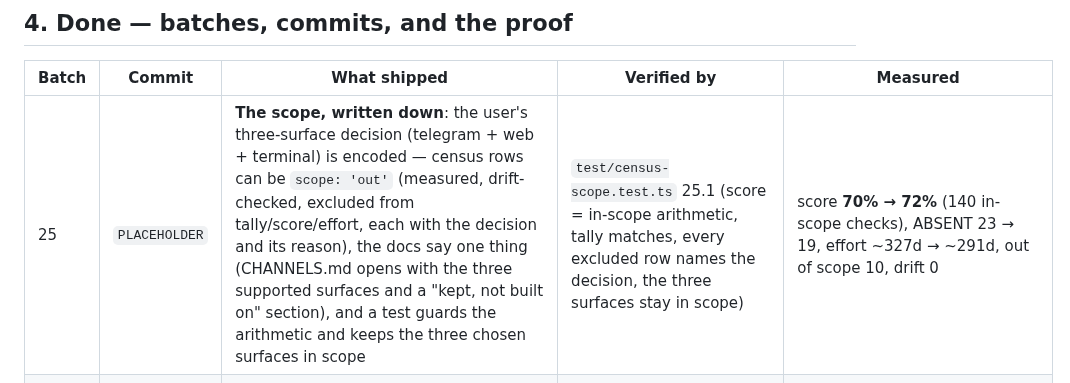
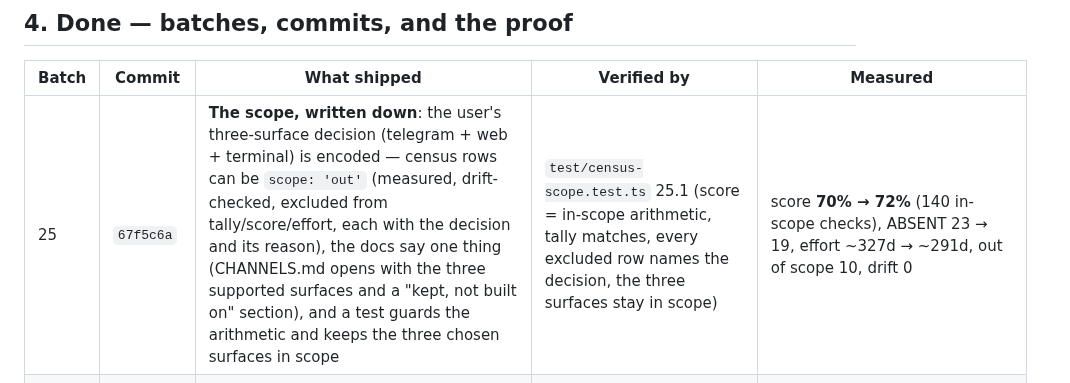
Before and after one commit to onelitonbd/TermCrab, a Markdown page: WORKLOG.md, the part around the change. GitHub-like rendering.

Commit message:
worklog: backfill the batch-25 commit hash
Co-authored-by: arena-agent <297053741+arena-agent@users.noreply.github.com>

```diff
--- a/WORKLOG.md
+++ b/WORKLOG.md
@@ -61,7 +61,7 @@ The three surfaces are chosen; this is what makes each of them better, in the or
 
 | Batch | Commit | What shipped | Verified by | Measured |
 |---|---|---|---|---|
-| 25 | `PLACEHOLDER` | **The scope, written down**: the user's three-surface decision (telegram + web + terminal) is encoded — census rows can be `scope: 'out'` (measured, drift-checked, excluded from tally/score/effort, each with the decision and its reason), the docs say one thing (CHANNELS.md opens with the three supported surfaces and a "kept, not built on" section), and a test guards the arithmetic and keeps the three chosen surfaces in scope | `test/census-scope.test.ts` 25.1 (score = in-scope arithmetic, tally matches, every excluded row names the decision, the three surfaces stay in scope) | score **70% → 72%** (140 in-scope checks), ABSENT 23 → 19, effort ~327d → ~291d, out of scope 10, drift 0 |
+| 25 | `67f5c6a` | **The scope, written down**: the user's three-surface decision (telegram + web + terminal) is encoded — census rows can be `scope: 'out'` (measured, drift-checked, excluded from tally/score/effort, each with the decision and its reason), the docs say one thing (CHANNELS.md opens with the three supported surfaces and a "kept, not built on" section), and a test guards the arithmetic and keeps the three chosen surfaces in scope | `test/census-scope.test.ts` 25.1 (score = in-scope arithmetic, tally matches, every excluded row names the decision, the three surfaces stay in scope) | score **70% → 72%** (140 in-scope checks), ABSENT 23 → 19, effort ~327d → ~291d, out of scope 10, drift 0 |
 | 24 | `a312d3e` | **Presence + event triggers**: who can reach the agent right now (watchers, channels configured-vs-running, paired devices, recent people) with one stated freshness ladder, in `termcrab presence` / `GET /api/presence` / `/api/status` / chat `/status` / panel status line, plus bus events on change; and hooks that wake on internal events (`run.failed`, `device.paired`, `file.received`, `cron.finished`) through the same queue as a webhook, with a self-loop guard and a 60s cooldown (`termcrab events`) | `test/tier2m.test.ts` 24.1–24.2 (10 subtests: the ladder and its boundaries, a device that used its token vs never, the picture + summary, watchers over real HTTP with a live SSE client, the presence bus event, the CLI with/without a panel, trigger matching, self-loop + cooldown, a real pairing waking its hook) | 748 tests · 0 fail · 3 skipped (environment-dependent); census **WORKING 73 → 74**, Event triggers ABSENT → PARTIAL, score 69% → **70%** (checkpoint), drift 0 |
 | 23 | `69c3b84` | **Ops you can see**: a verdict for every running turn (working/slow/stuck/failing/queued) with the last activity and one suggested action, in `termcrab runs`, `/api/runs/health`, the chat `/status` line and a doctor check; every console line mirrored into `logs/termcrab.jsonl` (ts/level/area/message) with `termcrab logs [n]`, validated+clamped rotation (2 MB × 3), `TCRAB_LOG_FILE=off`, and disk accounting for the log area | `test/tier2l.test.ts` 23.1–23.3 (15 subtests: each verdict and its threshold, provider failure, the queued lane, the real SessionQueue end to end, JSON-lines shape, the logger mirror + area rule, tail order, the CLI reader, rotation limits, config validation, disk accounting) | 738 tests · 0 fail · 3 skipped (environment-dependent); census **WORKING 71 → 73**, score 68% → 69%, drift 0 |
 | 22 | `5b159f6` | **Tools that fail politely**: `exec` behind a guard (catastrophe list + owner patterns + escape hatch, real timeout that kills and reports, capped output); every tool argument validated against its declared schema at the boundary, answering with a sentence instead of a stack trace; approvals answerable from the terminal (`y/N`) with the decision recorded in the transcript | `test/tier2k.test.ts` 22.1–22.3 (17 subtests: refusal list and non-refusals, no-spawn on refusal, timeout semantics, output cap, exec through the real tool, schema shapes incl. nested/enum/integer, all built-in tools rejecting an empty call, config validation) | 722 tests · 0 fail · 1 skipped; census **WORKING 68 → 71**, score 67% → 68% (tools lane 64% → 78%), drift 0 |
```
